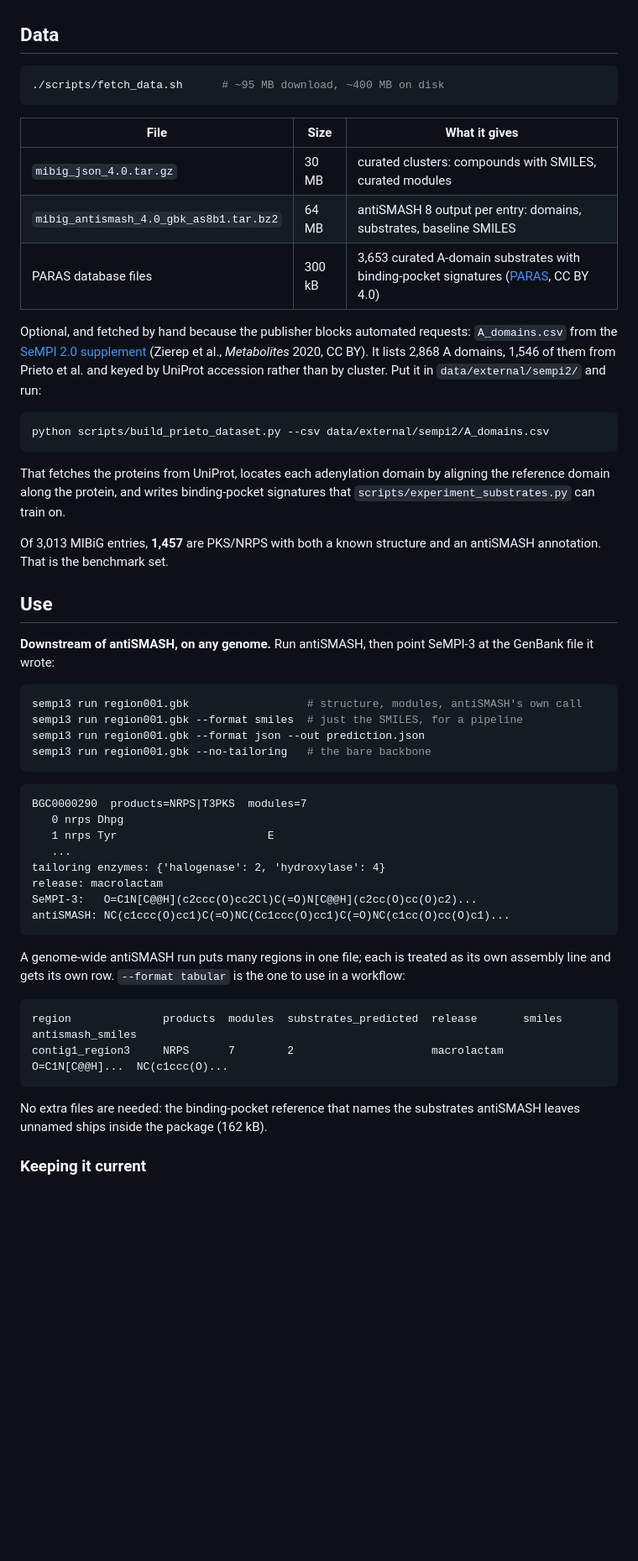
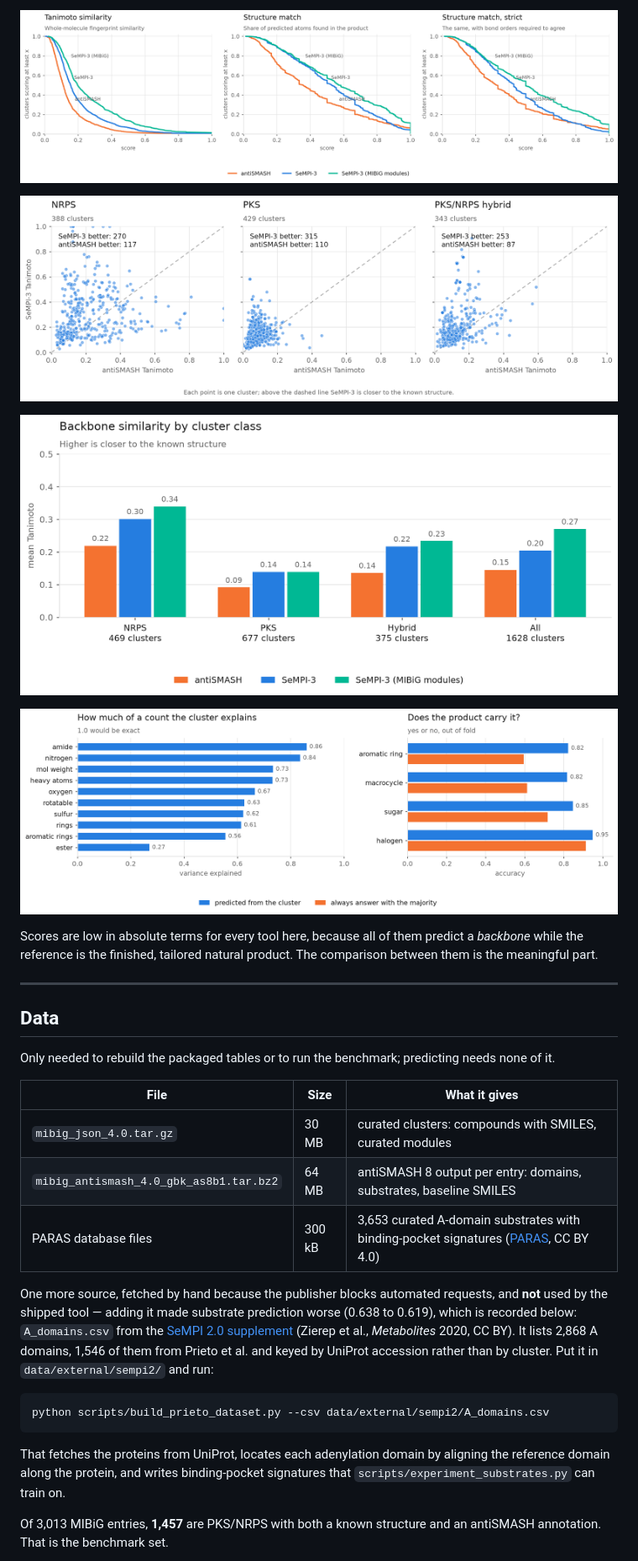
Before and after one commit to paulzierep/SeMPI-3, a Markdown page: README.md, the part around one of its changes. Shown at 84% size. GitHub-like rendering; pictures changed too: docs/figures/by_class.png, docs/figures/head_to_head.png, docs/figures/quality.png; blank space fills up the shorter version.

````diff
--- a/README.md
+++ b/README.md
@@ -32,9 +108,21 @@ publishes that output for every entry, so nothing has to be installed or run.
+![Benchmark quality](docs/figures/quality.png)
+
+![Head to head against antiSMASH](docs/figures/head_to_head.png)
+
+![Similarity by cluster class](docs/figures/by_class.png)
+
+![What a cluster reveals about its product](docs/figures/properties.png)
+
+Scores are low in absolute terms for every tool here, because all of them
+predict a *backbone* while the reference is the finished, tailored natural
+product. The comparison between them is the meaningful part.
+
+---
 
 ## Data
 
-```bash
-./scripts/fetch_data.sh      # ~95 MB download, ~400 MB on disk
-```
+Only needed to rebuild the packaged tables or to run the benchmark; predicting
+needs none of it.
 
 | File | Size | What it gives |
 |---|---|---|
@@ -42,7 +130,9 @@ publishes that output for every entry, so nothing has to be installed or run.
 | `mibig_antismash_4.0_gbk_as8b1.tar.bz2` | 64 MB | antiSMASH 8 output per entry: domains, substrates, baseline SMILES |
 | PARAS database files | 300 kB | 3,653 curated A-domain substrates with binding-pocket signatures ([PARAS](https://github.com/BTheDragonMaster/parasect), CC BY 4.0) |
 
-Optional, and fetched by hand because the publisher blocks automated requests:
+One more source, fetched by hand because the publisher blocks automated
+requests, and **not** used by the shipped tool — adding it made substrate
+prediction worse (0.638 to 0.619), which is recorded below:
 `A_domains.csv` from the [SeMPI 2.0 supplement](https://www.mdpi.com/2218-1989/11/1/13/s1)
 (Zierep et al., *Metabolites* 2020, CC BY). It lists 2,868 A domains, 1,546 of
 them from Prieto et al. and keyed by UniProt accession rather than by cluster.
@@ -59,40 +149,3 @@ signatures that `scripts/experiment_substrates.py` can train on.
 Of 3,013 MIBiG entries, **1,457** are PKS/NRPS with both a known structure and
 an antiSMASH annotation. That is the benchmark set.
 
-## Use
-
-**Downstream of antiSMASH, on any genome.** Run antiSMASH, then point SeMPI-3
-at the GenBank file it wrote:
-
-```bash
-sempi3 run region001.gbk                  # structure, modules, antiSMASH's own call
-sempi3 run region001.gbk --format smiles  # just the SMILES, for a pipeline
-sempi3 run region001.gbk --format json --out prediction.json
-sempi3 run region001.gbk --no-tailoring   # the bare backbone
-```
-
-```text
-BGC0000290  products=NRPS|T3PKS  modules=7
-   0 nrps Dhpg
-   1 nrps Tyr                       E
-   ...
-tailoring enzymes: {'halogenase': 2, 'hydroxylase': 4}
-release: macrolactam
-SeMPI-3:   O=C1N[C@@H](c2ccc(O)cc2Cl)C(=O)N[C@@H](c2cc(O)cc(O)c2)...
-antiSMASH: NC(c1ccc(O)cc1)C(=O)NC(Cc1ccc(O)cc1)C(=O)NC(c1cc(O)cc(O)c1)...
-```
-
-A genome-wide antiSMASH run puts many regions in one file; each is treated as
-its own assembly line and gets its own row. `--format tabular` is the one to
-use in a workflow:
-
-```text
-region              products  modules  substrates_predicted  release       smiles          antismash_smiles
-contig1_region3     NRPS      7        2                     macrolactam   O=C1N[C@@H]...  NC(c1ccc(O)...
-```
-
-No extra files are needed: the binding-pocket reference that names the
-substrates antiSMASH leaves unnamed ships inside the package (162 kB).
-
-### Keeping it current
-
````
Also changed, not shown: other parts of README.md (+173 -114 lines), docs/figures/by_class-dark.png, docs/figures/head_to_head-dark.png, docs/figures/quality-dark.png, 3 other files.
